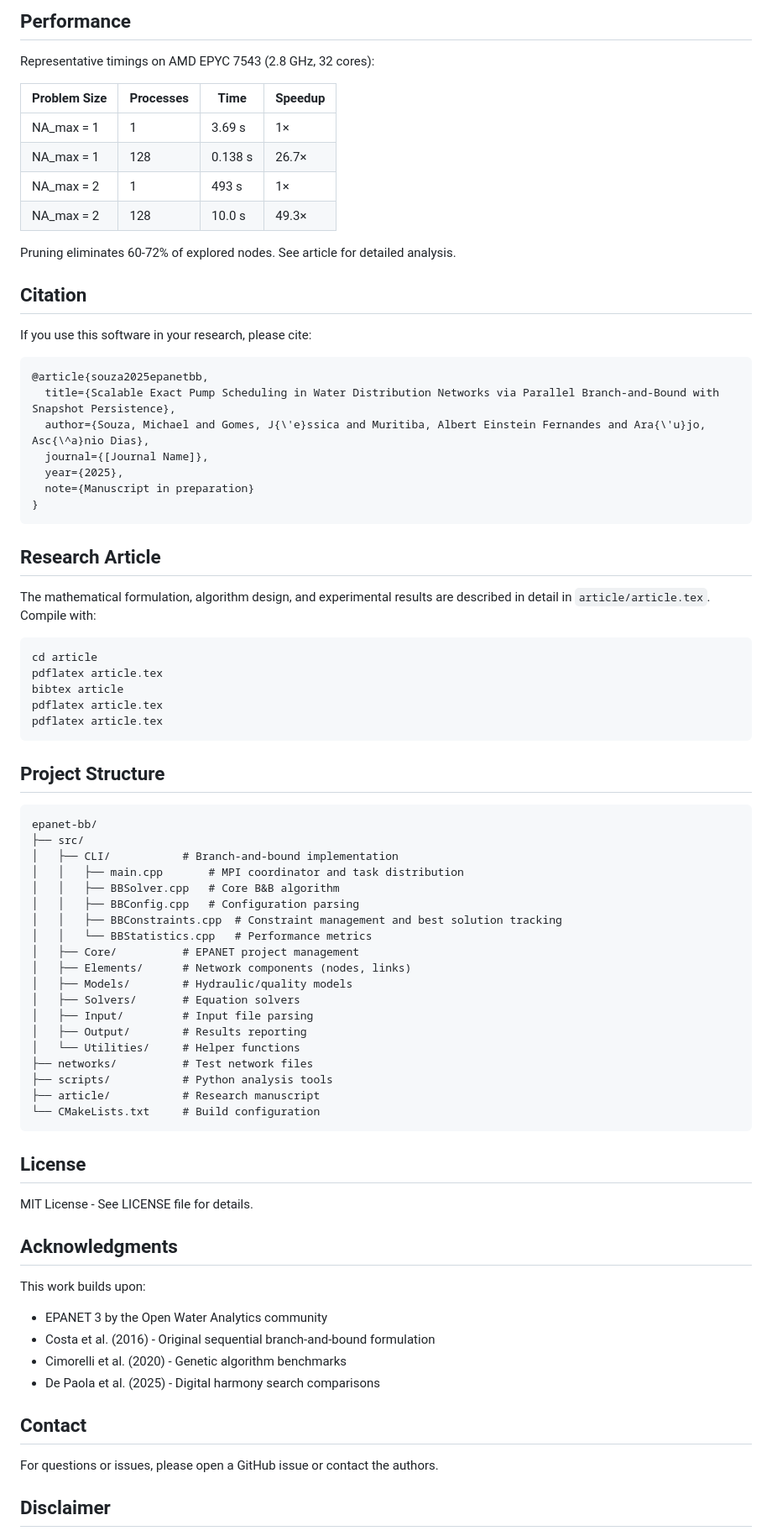
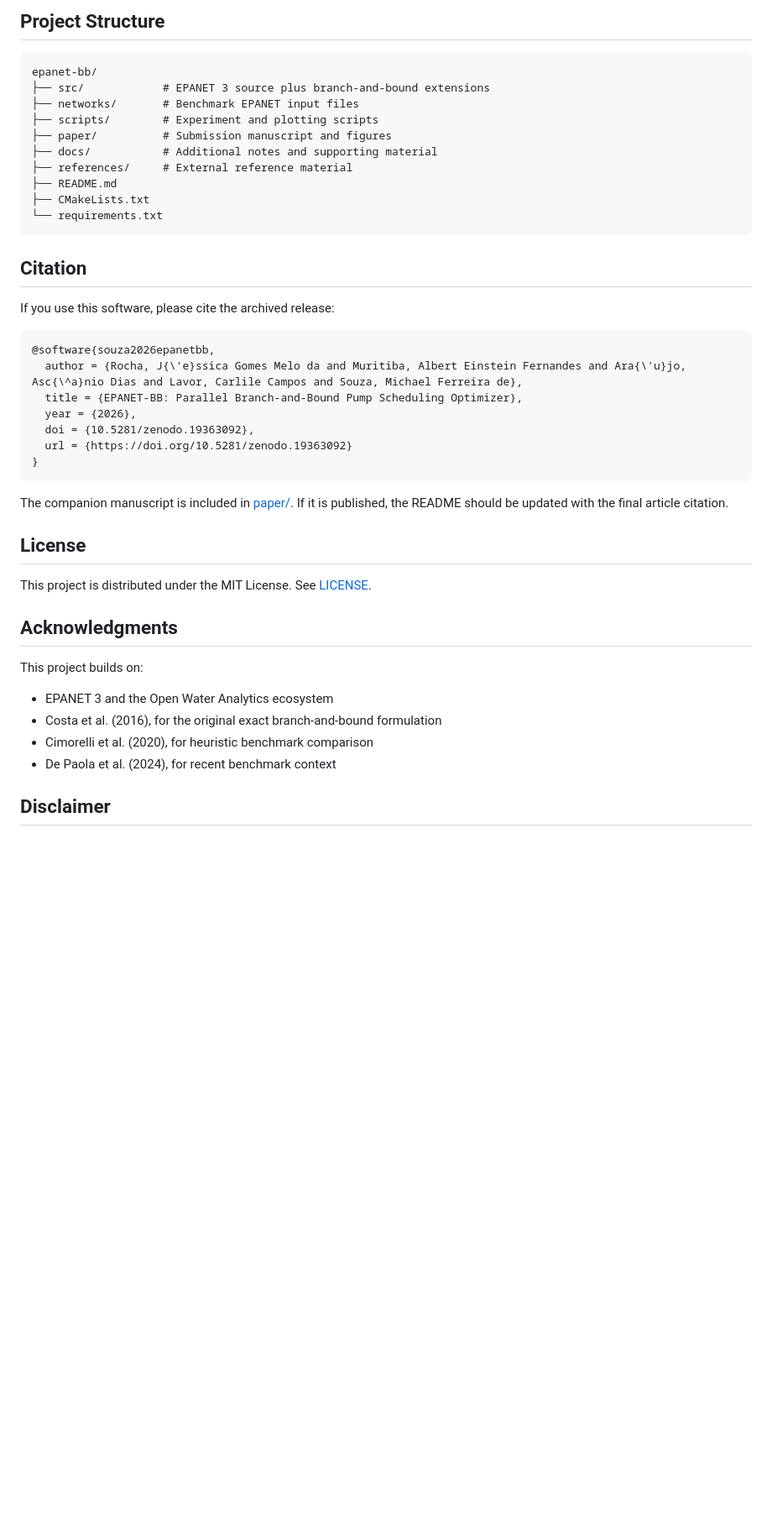
Before and after one commit to michaelsouza/epanet-bb, a Markdown page: README.md, the part around one of its changes. Shown at 84% size. Drawn GitHub-style; blank space fills up the shorter version.

Commit message:
Update README for current submission state

````diff
--- a/README.md
+++ b/README.md
@@ -162,82 +170,47 @@ Computational performance is dominated by hydraulic simulations (90%+ of runtime
 
-## Performance
+## Project Structure
 
-Representative timings on AMD EPYC 7543 (2.8 GHz, 32 cores):
-
-| Problem Size | Processes | Time    | Speedup |
-|--------------|-----------|---------|---------|
-| NA_max = 1   | 1         | 3.69 s  | 1×      |
-| NA_max = 1   | 128       | 0.138 s | 26.7×   |
-| NA_max = 2   | 1         | 493 s   | 1×      |
-| NA_max = 2   | 128       | 10.0 s  | 49.3×   |
-
-Pruning eliminates 60-72% of explored nodes. See article for detailed analysis.
+```text
+epanet-bb/
+├── src/            # EPANET 3 source plus branch-and-bound extensions
+├── networks/       # Benchmark EPANET input files
+├── scripts/        # Experiment and plotting scripts
+├── paper/          # Submission manuscript and figures
+├── docs/           # Additional notes and supporting material
+├── references/     # External reference material
+├── README.md
+├── CMakeLists.txt
+└── requirements.txt
+```
 
 ## Citation
 
-If you use this software in your research, please cite:
+If you use this software, please cite the archived release:
 
 ```bibtex
-@article{souza2025epanetbb,
-  title={Scalable Exact Pump Scheduling in Water Distribution Networks via Parallel Branch-and-Bound with Snapshot Persistence},
-  author={Souza, Michael and Gomes, J{\'e}ssica and Muritiba, Albert Einstein Fernandes and Ara{\'u}jo, Asc{\^a}nio Dias},
-  journal={[Journal Name]},
-  year={2025},
-  note={Manuscript in preparation}
+@software{souza2026epanetbb,
+  author = {Rocha, J{\'e}ssica Gomes Melo da and Muritiba, Albert Einstein Fernandes and Ara{\'u}jo, Asc{\^a}nio Dias and Lavor, Carlile Campos and Souza, Michael Ferreira de},
+  title = {EPANET-BB: Parallel Branch-and-Bound Pump Scheduling Optimizer},
+  year = {2026},
+  doi = {10.5281/zenodo.19363092},
+  url = {https://doi.org/10.5281/zenodo.19363092}
 }
 ```
 
-## Research Article
-
-The mathematical formulation, algorithm design, and experimental results are described in detail in `article/article.tex`. Compile with:
-
-```bash
-cd article
-pdflatex article.tex
-bibtex article
-pdflatex article.tex
-pdflatex article.tex
-```
-
-## Project Structure
-
-```
-epanet-bb/
-├── src/
-│   ├── CLI/           # Branch-and-bound implementation
-│   │   ├── main.cpp       # MPI coordinator and task distribution
-│   │   ├── BBSolver.cpp   # Core B&B algorithm
-│   │   ├── BBConfig.cpp   # Configuration parsing
-│   │   ├── BBConstraints.cpp  # Constraint management and best solution tracking
-│   │   └── BBStatistics.cpp   # Performance metrics
-│   ├── Core/          # EPANET project management
-│   ├── Elements/      # Network components (nodes, links)
-│   ├── Models/        # Hydraulic/quality models
-│   ├── Solvers/       # Equation solvers
-│   ├── Input/         # Input file parsing
-│   ├── Output/        # Results reporting
-│   └── Utilities/     # Helper functions
-├── networks/          # Test network files
-├── scripts/           # Python analysis tools
-├── article/           # Research manuscript
-└── CMakeLists.txt     # Build configuration
-```
+The companion manuscript is included in [paper/](/home/michael/gitrepos/epanet-bb/paper). If it is published, the README should be updated with the final article citation.
 
 ## License
 
-MIT License - See LICENSE file for details.
+This project is distributed under the MIT License. See [LICENSE](/home/michael/gitrepos/epanet-bb/LICENSE).
 
 ## Acknowledgments
 
-This work builds upon:
-- EPANET 3 by the Open Water Analytics community
-- Costa et al. (2016) - Original sequential branch-and-bound formulation
-- Cimorelli et al. (2020) - Genetic algorithm benchmarks
-- De Paola et al. (2025) - Digital harmony search comparisons
+This project builds on:
 
-## Contact
-
-For questions or issues, please open a GitHub issue or contact the authors.
+- EPANET 3 and the Open Water Analytics ecosystem
+- Costa et al. (2016), for the original exact branch-and-bound formulation
+- Cimorelli et al. (2020), for heuristic benchmark comparison
+- De Paola et al. (2024), for recent benchmark context
 
 ## Disclaimer
 
````
Also changed, not shown: other parts of README.md (+96 -87 lines).
